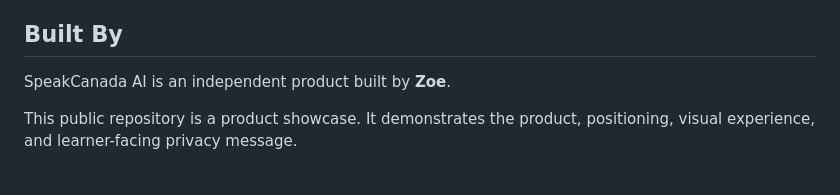
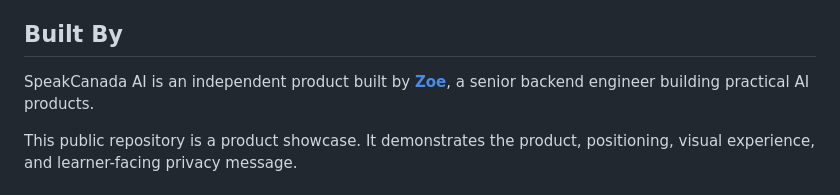
Before and after one commit to zoetw88/tcf-canada-showcase, a Markdown page: README.md, the part around the change. Rendered like a GitHub page.

Commit message:
docs: align public repository with Zoe brand

```diff
--- a/README.md
+++ b/README.md
@@ -99,7 +99,7 @@ SpeakCanada AI is designed with privacy, safety, and exam-prep clarity in mind:
 
 ## Built By
 
-SpeakCanada AI is an independent product built by **Zoe**.
+SpeakCanada AI is an independent product built by **[Zoe](https://zoe-site-ten.vercel.app)**, a senior backend engineer building practical AI products.
 
 This public repository is a product showcase. It demonstrates the product, positioning, visual experience, and learner-facing privacy message.
 
```
